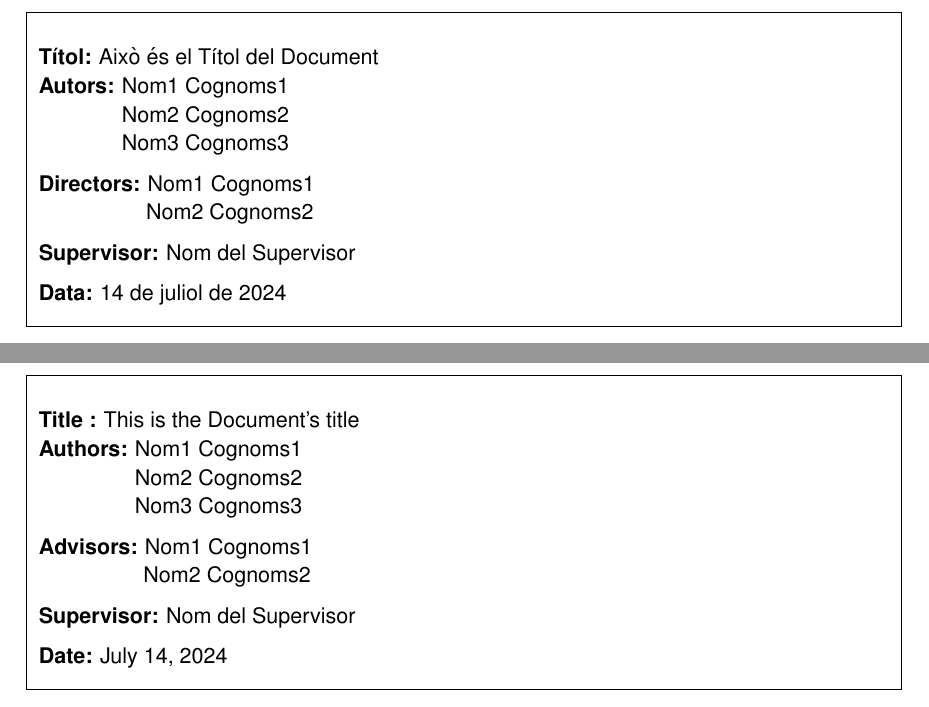
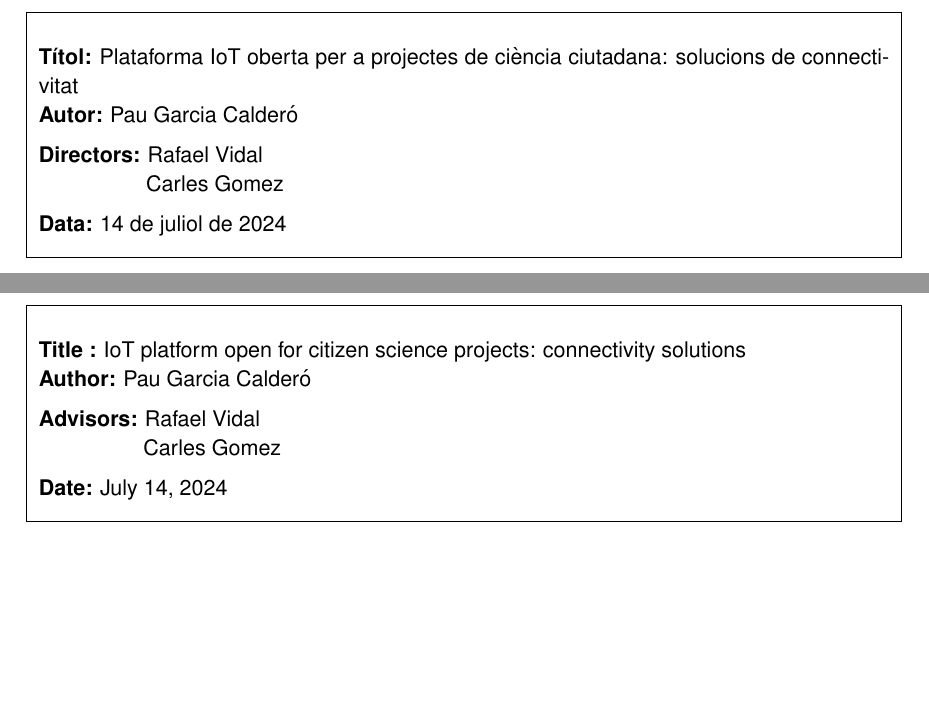
Before and after one commit to paugarcia32/TFG, a LaTeX thesis (LaTeX TFG/plantilla_tfc.tex, which reads LaTeX TFG/setup/dades.tex): two parts of pages 3 and 5 of 31, joined at a grey line, cut at the place of the change, the shorter picture padded with empty space. Compiled offline with pdfLaTeX.

Commit message:
Some LaTeX project changes
Added real names on the project

```diff
--- a/LaTeX TFG/setup/dades.tex
+++ b/LaTeX TFG/setup/dades.tex
@@ -33,9 +33,9 @@
 %\titulacio{Enginyeria T\`ecnica de Telecomunicaci\'o, especialitat Telem\`atica}
 %\titulacio{Enginyeria de Telecomunicaci\'o (segon cicle)}
 % Modificació respecte a la versió 2.1 - Iván Padilla Montero - Juliol 2014
-\titulacio{Grau en Enginyeria d'Aeronavegaci\'o}
+% \titulacio{Grau en Enginyeria d'Aeronavegaci\'o}
 %\titulacio{Grau en Enginyeria d'Aeroports}
-%\titulacio{Grau en Enginyeria Telemàtica}
+\titulacio{Grau en Enginyeria Telemàtica}
 %\titulacio{Grau en Enginyeria de Sistemes de Telecomunicació}
 
 
@@ -49,24 +49,24 @@
 \setboolean{Lcat}{true}
 
 %% Titol del document en l'idioma principal del document
-\titol{Això és el Títol del Document}
+\titol{Plataforma IoT oberta per a projectes de ciència ciutadana: solucions de connectivitat}
 
 %% Titol del document en anglès (Per l'apartat overview)
-\titolE{This is the Document's title}
+\titolE{IoT platform open for citizen science projects: connectivity solutions}
 
 %% Titol del document en catala/castella (Per l'apartat resum)
-\titolC{Això és el Títol del Document}
+\titolC{Plataforma IoT oberta per a projectes de ciència ciutadana: solucions de connectivitat}
 
 
 %% - Nombre d'autors del TFC/PFC?
 %%      UNautor = true   Un sol autor
 %%      UNautor = false  Més d'un autor
-\setboolean{UNautor}{false}
+\setboolean{UNautor}{true}
 
 %% - Nom del(s) Autor(s) del document
 %% NOTA: En cas de mes d'un autor cal posar la comana \and entre els
 %%        noms dels autors
-\autor{Nom1 Cognoms1 \and Nom2 Cognoms2 \and  Nom3 Cognoms3}
+\autor{Pau Garcia Calderó }
 
 %% - Nombre de directors del TFC/PFC. Tipicament 1 o 2
 %%      UNdirector = true   Un sol director
@@ -74,10 +74,10 @@
 \setboolean{UNdirector}{false}
 
 %% - Nom del Director del TFC/PFC
-\director{Nom1 Cognoms1}
+\director{Rafael Vidal}
 
 %% - Nom del segon director en cas de tenir-lo:
-\segonDirector{Nom2 Cognoms2}
+\segonDirector{Carles Gomez}
 
 
 %% - Es vol incloure una dedicatoria?
@@ -91,7 +91,7 @@
 %%       Si es volen incloure agraïments, fer-ho al fitxer de la
 %%       memòria creant una secció nova amb  \chapter*{Agraïments}
 \setboolean{dedicatoria}{true}
-\textDedicatoria{Escriure aqui \\ la dedicatòria}
+\textDedicatoria{Dedicat a totes aquelles persones que han estat part del meu recorregut universitari.}
 
 %% - Es vol incloure una pagina d'index de figures?
 \setboolean{paginaLOF}{true}  % List of Figures
@@ -103,7 +103,7 @@
 %%   (NOMES en cas de practiques en empresa)
 %%      supervisor = true    -> Hi ha un supervisor
 %%      supervisor = false   -> No hi ha un supervisor
-\setboolean{supervisor}{true}
+\setboolean{supervisor}{false}
 
 %% NOMES en el cas de practiques en empresa (supervisor=true) s'han de
 %% configurar les variables seguents:
```
Also changed, not shown: LaTeX TFG/plantilla_tfc.pdf.
